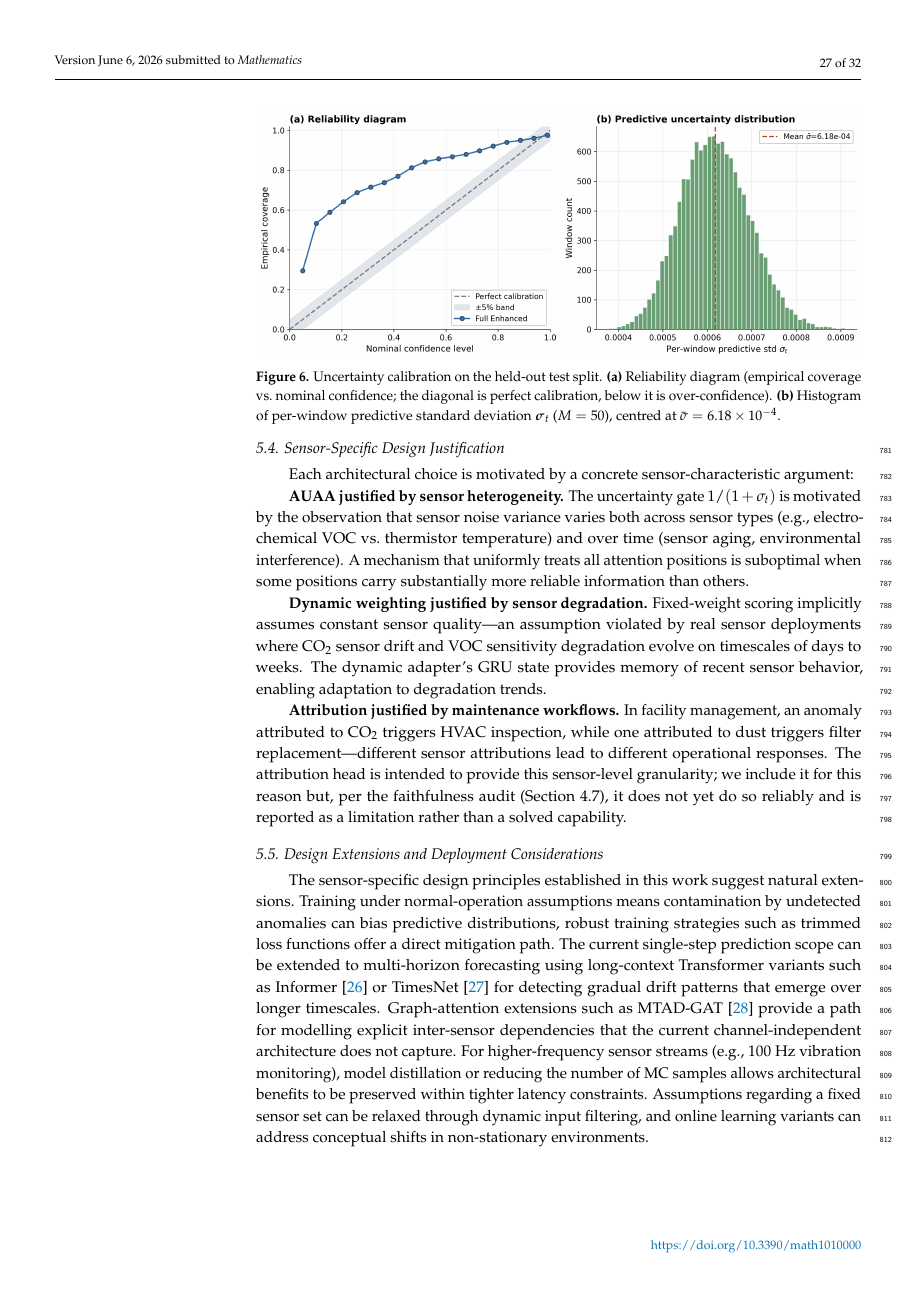
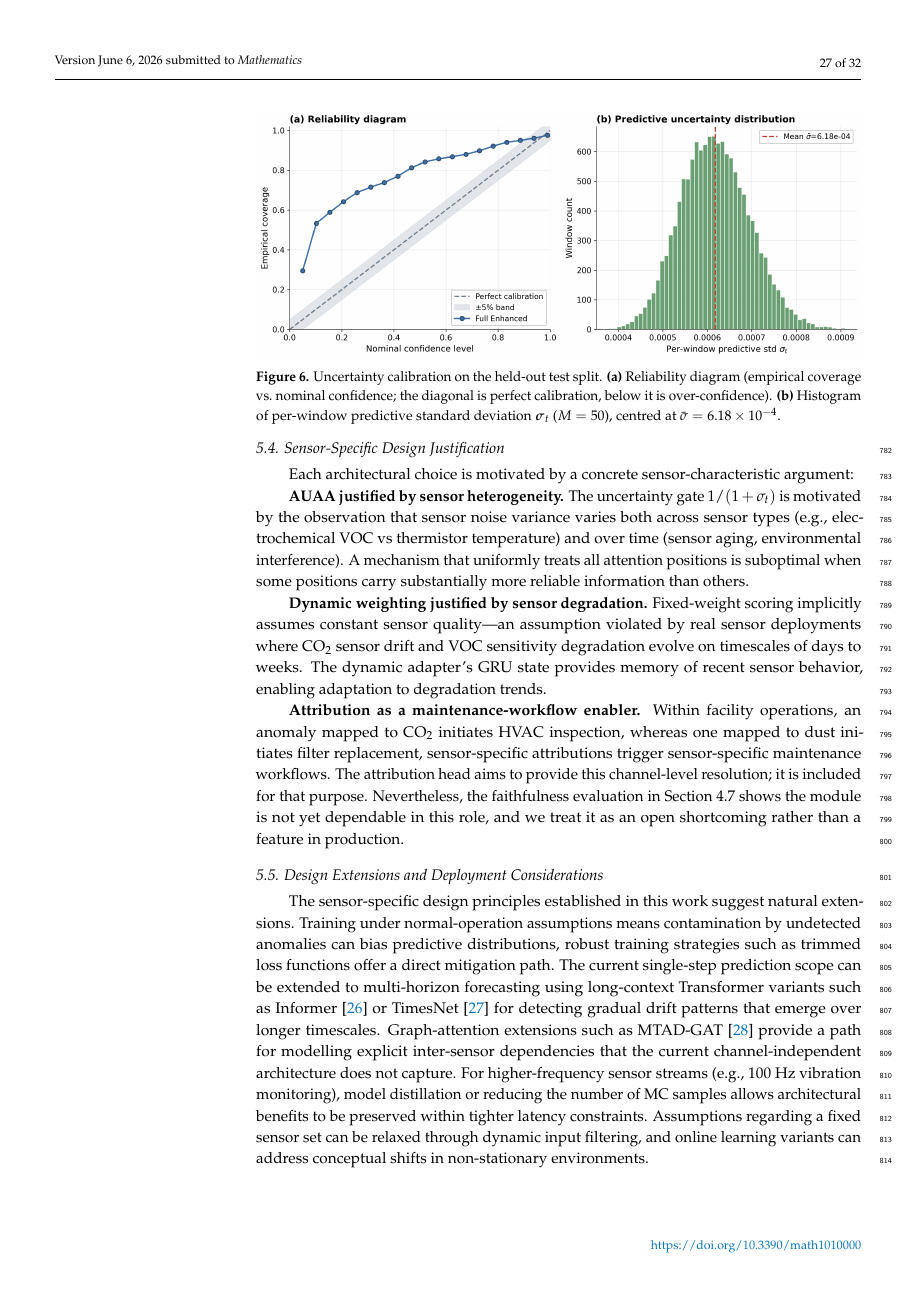
Before and after one commit to vandhapw/AdaptiveTGCN, a LaTeX paper (main_MDPI.tex, which reads structures_mdpi/discussion.tex): page 27 of 32. Compiled offline with pdfLaTeX.

Commit message:
updated from overleaf

```diff
--- a/structures_mdpi/discussion.tex
+++ b/structures_mdpi/discussion.tex
@@ -26,11 +26,11 @@ Qualitatively, MC dropout uncertainty estimates tracked prediction difficulty: u
 
 Each architectural choice is motivated by a concrete sensor-characteristic argument:
 
-\textbf{AUAA justified by sensor heterogeneity.} The uncertainty gate $1/(1 + \sigma_t)$ is motivated by the observation that sensor noise variance varies both across sensor types (e.g., electrochemical VOC vs.~thermistor temperature) and over time (sensor aging, environmental interference). A mechanism that uniformly treats all attention positions is suboptimal when some positions carry substantially more reliable information than others.
+\textbf{AUAA justified by sensor heterogeneity.} The uncertainty gate $1/(1 + \sigma_t)$ is motivated by the observation that sensor noise variance varies both across sensor types (e.g., electrochemical VOC vs thermistor temperature) and over time (sensor aging, environmental interference). A mechanism that uniformly treats all attention positions is suboptimal when some positions carry substantially more reliable information than others.
 
 \textbf{Dynamic weighting justified by sensor degradation.} Fixed-weight scoring implicitly assumes constant sensor quality—an assumption violated by real sensor deployments where CO\textsubscript{2} sensor drift and VOC sensitivity degradation evolve on timescales of days to weeks. The dynamic adapter's GRU state provides memory of recent sensor behavior, enabling adaptation to degradation trends.
 
-\textbf{Attribution justified by maintenance workflows.} In facility management, an anomaly attributed to CO\textsubscript{2} triggers HVAC inspection, while one attributed to dust triggers filter replacement—different sensor attributions lead to different operational responses. The attribution head is intended to provide this sensor-level granularity; we include it for this reason but, per the faithfulness audit (Section~4.7), it does not yet do so reliably and is reported as a limitation rather than a solved capability.
+\textbf{Attribution as a maintenance-workflow enabler.} Within facility operations, an anomaly mapped to CO\textsubscript{2} initiates HVAC inspection, whereas one mapped to dust initiates filter replacement, sensor-specific attributions trigger sensor-specific maintenance workflows. The attribution head aims to provide this channel-level resolution; it is included for that purpose. Nevertheless, the faithfulness evaluation in Section~4.7 shows the module is not yet dependable in this role, and we treat it as an open shortcoming rather than a feature in production.
 
 \subsection{Design Extensions and Deployment Considerations}
 
```
Also changed, not shown: structures_mdpi/experimental-results.tex (+1 -1 lines), structures_mdpi/methodology.tex (+1 -1 lines), structures_mdpi/discussion.tex (2 more changed lines).
